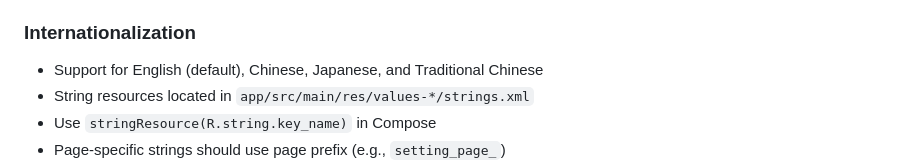
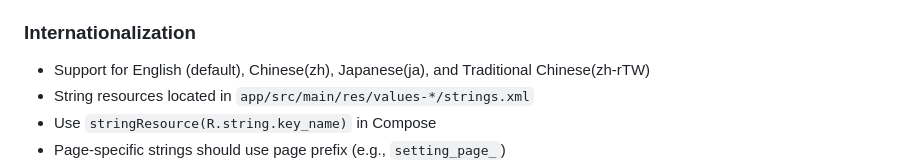
Before and after one commit to chaliWJZ/Helix, a Markdown page: CLAUDE.md, the part around the change. Rendered like a GitHub page.

Commit message:
refactor: 更新文档中的国际化支持信息
- 修正了支持的语言表示方式，使用标准语言代码- 补充了 Traditional Chinese 的语言代码为 zh-rTW
- 保持了其他语言的表示不变

```diff
--- a/CLAUDE.md
+++ b/CLAUDE.md
@@ -41,7 +41,7 @@ RikkaHub is a native Android LLM chat client that supports switching between dif
 - Implement proper state management with ViewModels
 
 ### Internationalization
-- Support for English (default), Chinese, Japanese, and Traditional Chinese
+- Support for English (default), Chinese(zh), Japanese(ja), and Traditional Chinese(zh-rTW)
 - String resources located in `app/src/main/res/values-*/strings.xml`
 - Use `stringResource(R.string.key_name)` in Compose
 - Page-specific strings should use page prefix (e.g., `setting_page_`)
```
